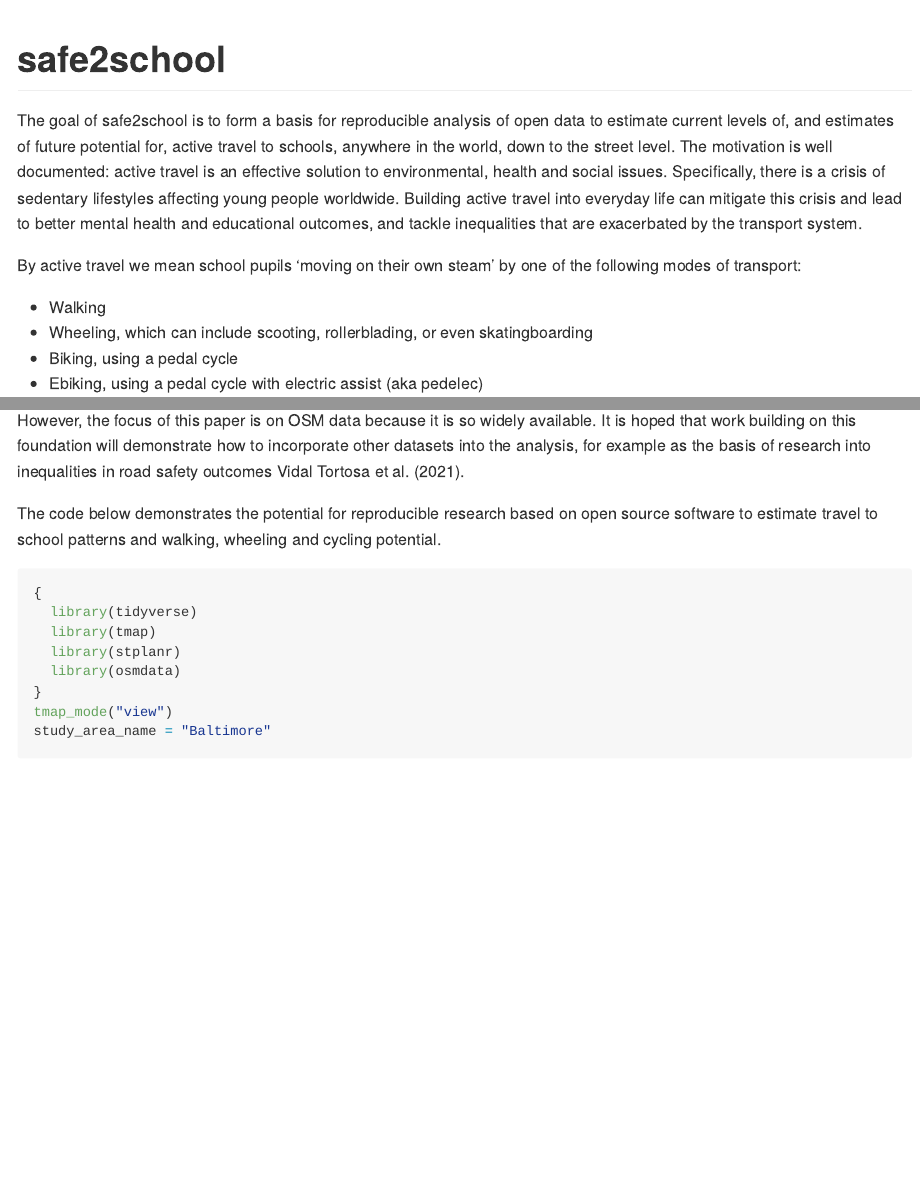
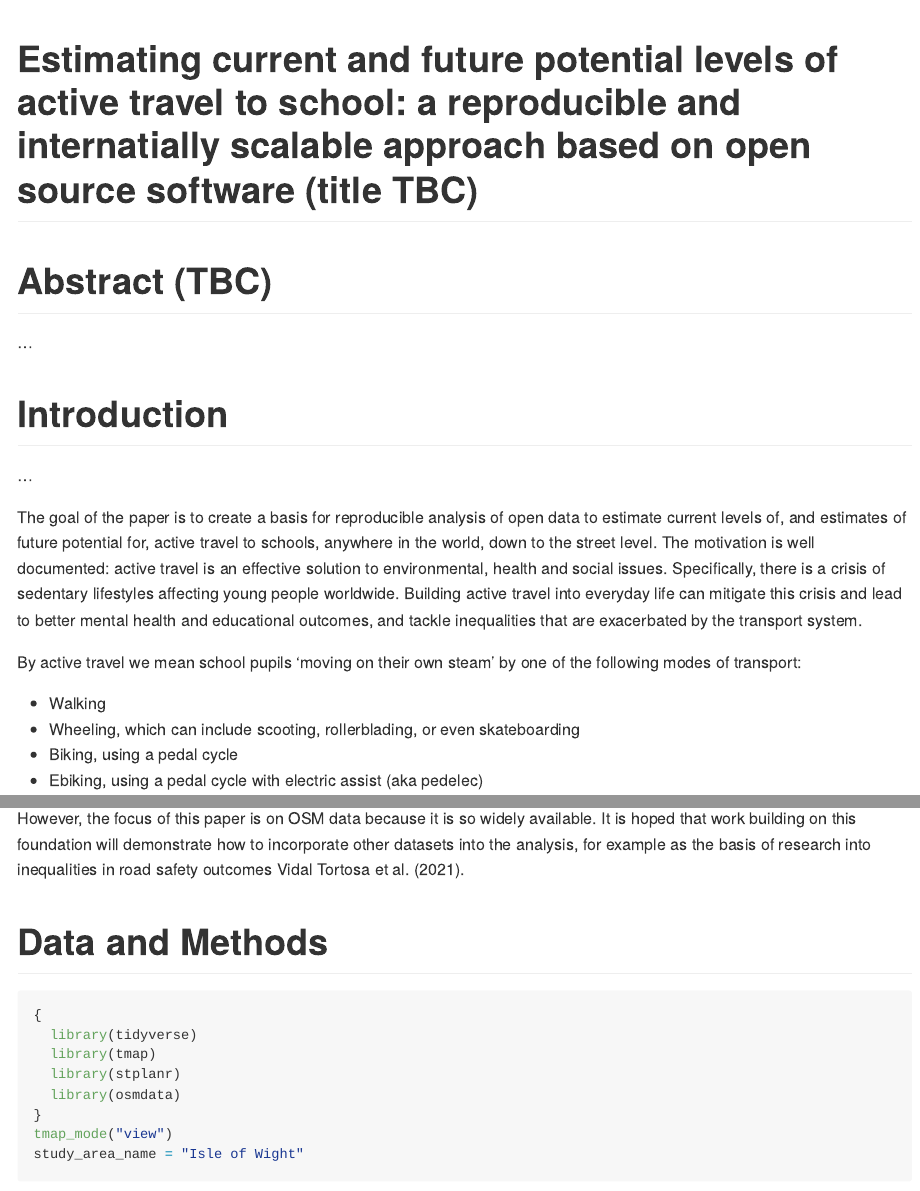
Before and after one commit to saturnlighting/safe2school, an R Markdown document (README.Rmd): the page in a window 1100 px wide, from its top, and a second part further down, joined at a grey line. The pictures show the output file README.md that the author committed with the source, drawn offline in the style of GitHub.

Commit message:
Update readme/paper

````diff
--- a/README.Rmd
+++ b/README.Rmd
@@ -1,6 +1,7 @@
 ---
 output: github_document
 bibliography: references.bib
+title: "Estimating current and future potential levels of active travel to school: a reproducible and internatially scalable approach based on open source software (title TBC)"
 ---
 
 <!-- README.md is generated from README.Rmd. Please edit that file -->
@@ -8,18 +9,24 @@ bibliography: references.bib
 ```{r, include = FALSE}
 knitr::opts_chunk$set(
   collapse = TRUE,
-  comment = "#>",
-  cache = TRUE
+  comment = "#>"
+  # cache = TRUE
 )
 ```
-
-# safe2school
 
 <!-- badges: start -->
 
 <!-- badges: end -->
 
-The goal of safe2school is to form a basis for reproducible analysis of open data to estimate current levels of, and estimates of future potential for, active travel to schools, anywhere in the world, down to the street level.
+# Abstract (TBC)
+
+...
+
+# Introduction
+
+...
+
+The goal of the paper is to create a basis for reproducible analysis of open data to estimate current levels of, and estimates of future potential for, active travel to schools, anywhere in the world, down to the street level.
 The motivation is well documented: active travel is an effective solution to environmental, health and social issues.
 Specifically, there is a crisis of sedentary lifestyles affecting young people worldwide.
 Building active travel into everyday life can mitigate this crisis and lead to better mental health and educational outcomes, and tackle inequalities that are exacerbated by the transport system.
@@ -27,7 +34,7 @@ Building active travel into everyday life can mitigate this crisis and lead to b
 By active travel we mean school pupils 'moving on their own steam' by one of the following modes of transport:
 
 -   Walking
--   Wheeling, which can include scooting, rollerblading, or even skatingboarding
+-   Wheeling, which can include scooting, rollerblading, or even skateboarding
 -   Biking, using a pedal cycle
 -   Ebiking, using a pedal cycle with electric assist (aka pedelec)
 
@@ -64,7 +72,9 @@ There are many other datasets that can be used to support evidence-based transpo
 However, the focus of this paper is on OSM data because it is so widely available.
 It is hoped that work building on this foundation will demonstrate how to incorporate other datasets into the analysis, for example as the basis of research into inequalities in road safety outcomes @vidaltortosa_socioeconomic_2021.
 
-The code below demonstrates the potential for reproducible research based on open source software to estimate travel to school patterns and walking, wheeling and cycling potential.
+# Data and Methods
+
+<!--# The code below demonstrates the potential for reproducible research based on open source software to estimate travel to school patterns and walking, wheeling and cycling potential. -->
 
 ```{r setup, message=FALSE}
 {
@@ -74,7 +84,7 @@ The code below demonstrates the potential for reproducible research based on ope
   library(osmdata)
 }
 tmap_mode("view")
-study_area_name = "Baltimore"
+study_area_name = "Isle of Wight"
 ```
 
 ```{r case-study-area}
````
Also changed, not shown: README.md, README_files/figure-gfm/schools-1.png, README_files/figure-gfm/unnamed-chunk-3-1.png, README_files/figure-gfm/unnamed-chunk-5-1.png, README_files/figure-gfm/unnamed-chunk-5-2.png, webshot.png, README.Rmd (5 more changed lines).
